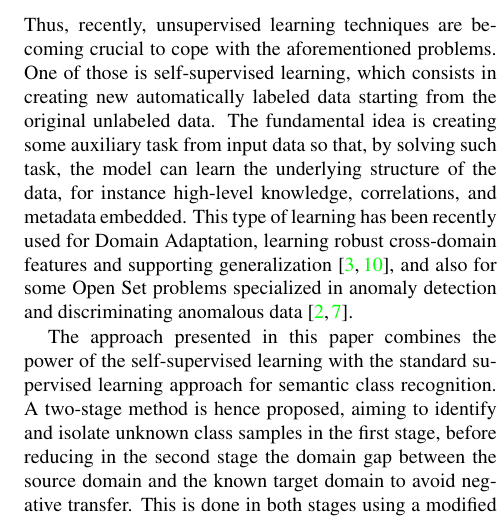
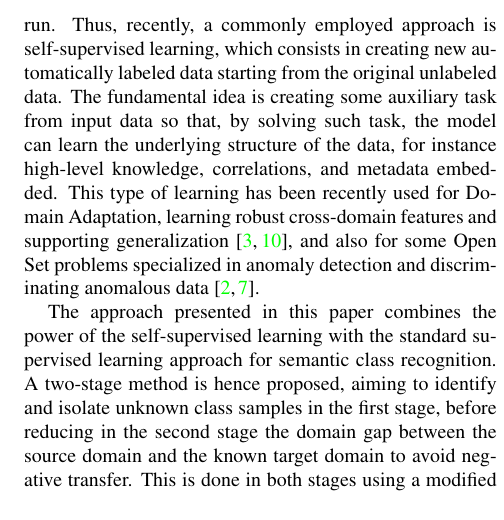
Before and after one commit to coccocarmiano/AML2021, a LaTeX paper (paper/main.tex): part of one column of page 2 of 5, cut at the place of the change. Compiled offline with pdfLaTeX.

Commit message:
fixed self-supervised learnign statement

```diff
--- a/paper/main.tex
+++ b/paper/main.tex
@@ -104,8 +104,7 @@ and next do the alignment between the source and the target domain identified as
 
 Common machine learning methods usually leverage huge manually annotated datasets to perform well on the given tasks.
 However, acquiring annotated material is usually very costly and difficult, moreover, relying on such data may not be scalable in large applications on the long run.
-Thus, recently, unsupervised learning techniques are becoming crucial to cope with the aforementioned problems.
-One of those is self-supervised learning, which consists in creating new automatically labeled data starting from the original unlabeled data.
+Thus, recently, a commonly employed approach is self-supervised learning, which consists in creating new automatically labeled data starting from the original unlabeled data.
 The fundamental idea is creating some auxiliary task from input data so that,
 by solving such task, the model can learn the underlying structure of the data,
 for instance high-level knowledge, correlations, and metadata embedded.
```
Also changed, not shown: paper/main.pdf.
